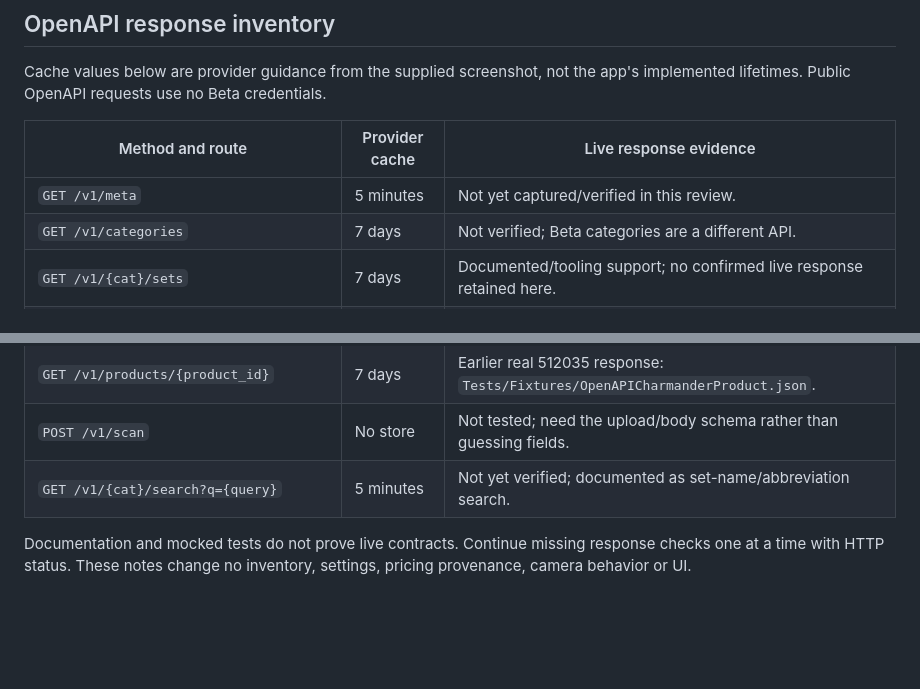
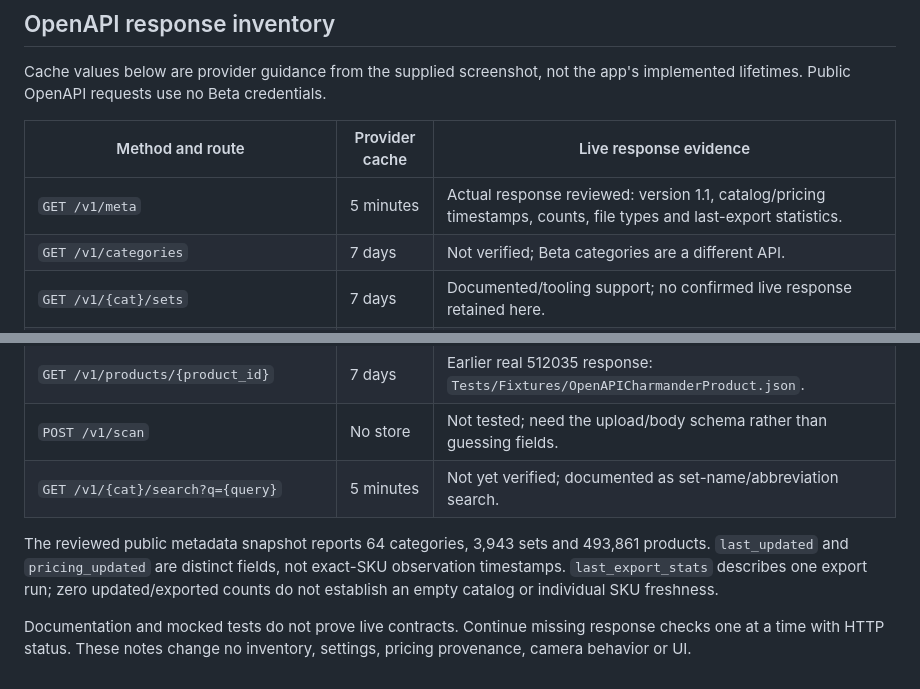
Before and after one commit to wgreelish-png/scanner, a Markdown page: docs/TCGTrackingAPIContracts20261112.md, 2 parts joined by grey strips. Rendered like a GitHub page; blank space fills up the shorter version.

Commit message:
Add verified public metadata fields to API reference

```diff
--- a/docs/TCGTrackingAPIContracts20261112.md
+++ b/docs/TCGTrackingAPIContracts20261112.md
@@ -100,7 +100,7 @@ app's implemented lifetimes. Public OpenAPI requests use no Beta credentials.
 
 | Method and route | Provider cache | Live response evidence |
 | --- | --- | --- |
-| `GET /v1/meta` | 5 minutes | Not yet captured/verified in this review. |
+| `GET /v1/meta` | 5 minutes | Actual response reviewed: version 1.1, catalog/pricing timestamps, counts, file types and last-export statistics. |
 | `GET /v1/categories` | 7 days | Not verified; Beta categories are a different API. |
 | `GET /v1/{cat}/sets` | 7 days | Documented/tooling support; no confirmed live response retained here. |
 | `GET /v1/{cat}/sets/{set}` | 7 days | Not yet captured/verified. |
@@ -113,6 +113,12 @@ app's implemented lifetimes. Public OpenAPI requests use no Beta credentials.
 | `POST /v1/scan` | No store | Not tested; need the upload/body schema rather than guessing fields. |
 | `GET /v1/{cat}/search?q={query}` | 5 minutes | Not yet verified; documented as set-name/abbreviation search. |
 
+The reviewed public metadata snapshot reports 64 categories, 3,943 sets and
+493,861 products. `last_updated` and `pricing_updated` are distinct fields, not
+exact-SKU observation timestamps. `last_export_stats` describes one export run;
+zero updated/exported counts do not establish an empty catalog or individual
+SKU freshness.
+
 Documentation and mocked tests do not prove live contracts. Continue missing
 response checks one at a time with HTTP status. These notes change no inventory,
 settings, pricing provenance, camera behavior or UI.
```
